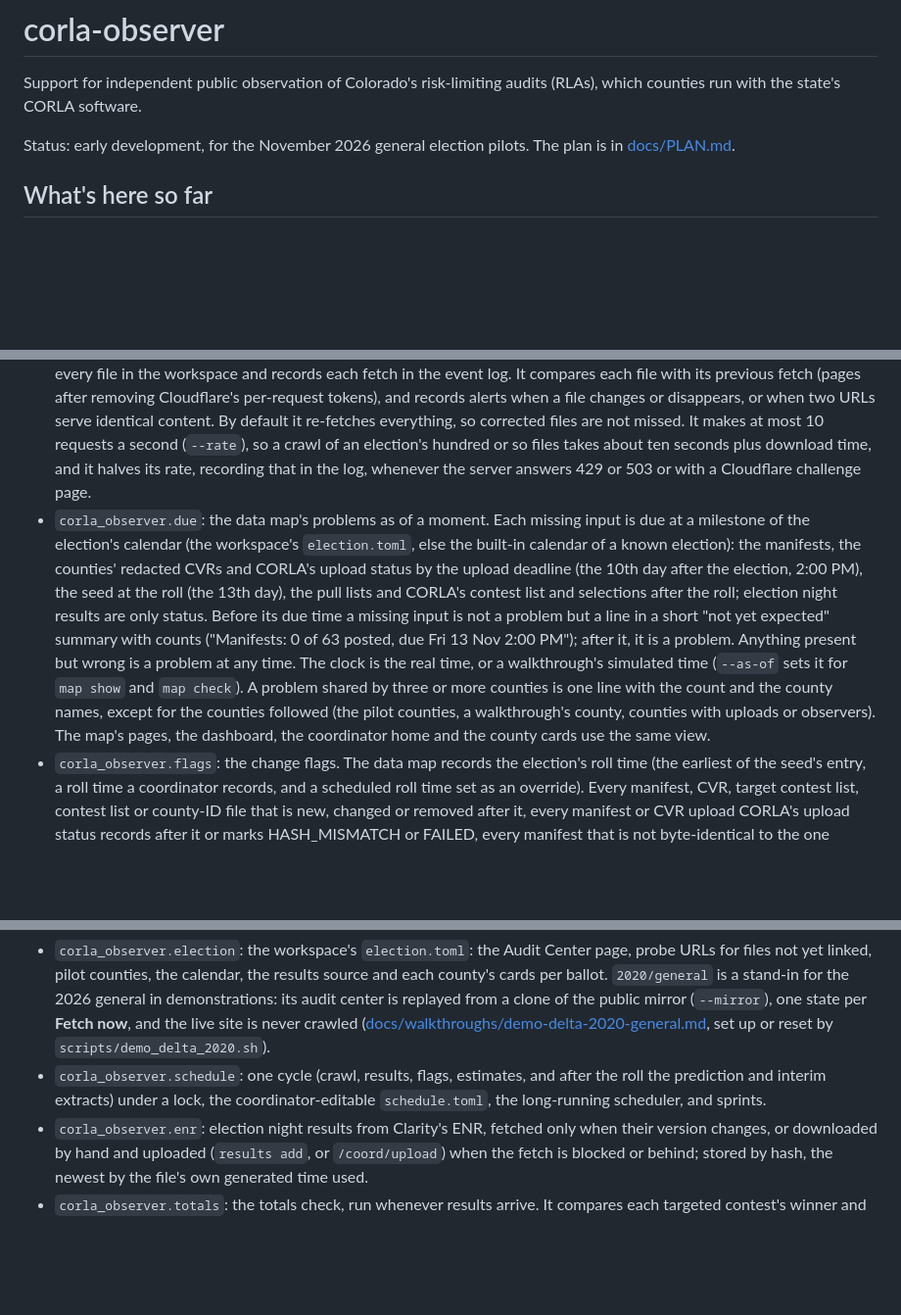
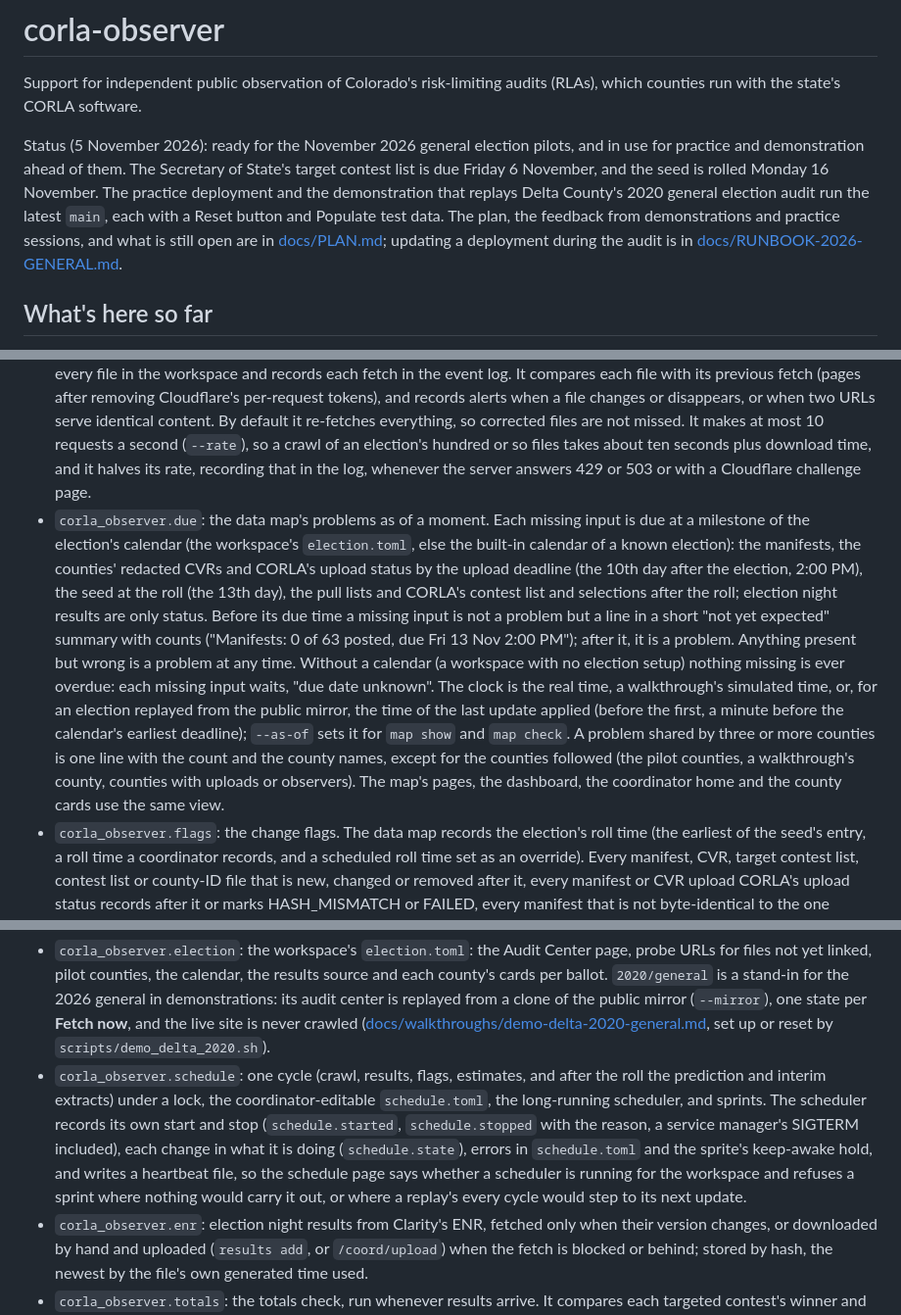
Before and after one commit to nealmcb/corla-observer, a Markdown page: README.md, 3 parts joined by grey strips. Shown at 98% size. GitHub-like rendering; blank space fills up the shorter version.

Commit message:
README: status as of 5 November 2026, and what was added since 2 November
Co-Authored-By: Claude Opus 5.5 <noreply@anthropic.com>

````diff
--- a/README.md
+++ b/README.md
@@ -2,7 +2,7 @@
 
 Support for independent public observation of Colorado's risk-limiting audits (RLAs), which counties run with the state's CORLA software.
 
-Status: early development, for the November 2026 general election pilots. The plan is in [docs/PLAN.md](docs/PLAN.md).
+Status (5 November 2026): ready for the November 2026 general election pilots, and in use for practice and demonstration ahead of them. The Secretary of State's target contest list is due Friday 6 November, and the seed is rolled Monday 16 November. The practice deployment and the demonstration that replays Delta County's 2020 general election audit run the latest `main`, each with a Reset button and Populate test data. The plan, the feedback from demonstrations and practice sessions, and what is still open are in [docs/PLAN.md](docs/PLAN.md); updating a deployment during the audit is in [docs/RUNBOOK-2026-GENERAL.md](docs/RUNBOOK-2026-GENERAL.md).
 
 ## What's here so far
 
@@ -10,7 +10,7 @@ Status: early development, for the November 2026 general election pilots. The pl
 - `corla_observer.workspace`: a content-addressed store that keeps every accepted file once, unmodified, under its SHA-256, with atomic writes that never overwrite and a hash check on every read.
 - `corla_observer.events`: the append-only, hash-chained event log, kept both in SQLite and in a plain JSONL file written ahead of the database. Its format is specified in [docs/EVENT_LOG.md](docs/EVENT_LOG.md), which includes a short standalone verifier and a worked example, so anyone can check a published log without this software.
 - `corla_observer.fetch`: the audit center fetcher. It fetches the Secretary of State's Audit Center page and the files and pages it links to under the RLA path (HTTPS only, from an allow-listed host, with size limits, timeouts and retries), stores every file in the workspace and records each fetch in the event log. It compares each file with its previous fetch (pages after removing Cloudflare's per-request tokens), and records alerts when a file changes or disappears, or when two URLs serve identical content. By default it re-fetches everything, so corrected files are not missed. It makes at most 10 requests a second (`--rate`), so a crawl of an election's hundred or so files takes about ten seconds plus download time, and it halves its rate, recording that in the log, whenever the server answers 429 or 503 or with a Cloudflare challenge page.
-- `corla_observer.due`: the data map's problems as of a moment. Each missing input is due at a milestone of the election's calendar (the workspace's `election.toml`, else the built-in calendar of a known election): the manifests, the counties' redacted CVRs and CORLA's upload status by the upload deadline (the 10th day after the election, 2:00 PM), the seed at the roll (the 13th day), the pull lists and CORLA's contest list and selections after the roll; election night results are only status. Before its due time a missing input is not a problem but a line in a short "not yet expected" summary with counts ("Manifests: 0 of 63 posted, due Fri 13 Nov 2:00 PM"); after it, it is a problem. Anything present but wrong is a problem at any time. The clock is the real time, or a walkthrough's simulated time (`--as-of` sets it for `map show` and `map check`). A problem shared by three or more counties is one line with the count and the county names, except for the counties followed (the pilot counties, a walkthrough's county, counties with uploads or observers). The map's pages, the dashboard, the coordinator home and the county cards use the same view.
+- `corla_observer.due`: the data map's problems as of a moment. Each missing input is due at a milestone of the election's calendar (the workspace's `election.toml`, else the built-in calendar of a known election): the manifests, the counties' redacted CVRs and CORLA's upload status by the upload deadline (the 10th day after the election, 2:00 PM), the seed at the roll (the 13th day), the pull lists and CORLA's contest list and selections after the roll; election night results are only status. Before its due time a missing input is not a problem but a line in a short "not yet expected" summary with counts ("Manifests: 0 of 63 posted, due Fri 13 Nov 2:00 PM"); after it, it is a problem. Anything present but wrong is a problem at any time. Without a calendar (a workspace with no election setup) nothing missing is ever overdue: each missing input waits, "due date unknown". The clock is the real time, a walkthrough's simulated time, or, for an election replayed from the public mirror, the time of the last update applied (before the first, a minute before the calendar's earliest deadline); `--as-of` sets it for `map show` and `map check`. A problem shared by three or more counties is one line with the count and the county names, except for the counties followed (the pilot counties, a walkthrough's county, counties with uploads or observers). The map's pages, the dashboard, the coordinator home and the county cards use the same view.
 - `corla_observer.flags`: the change flags. The data map records the election's roll time (the earliest of the seed's entry, a roll time a coordinator records, and a scheduled roll time set as an override). Every manifest, CVR, target contest list, contest list or county-ID file that is new, changed or removed after it, every manifest or CVR upload CORLA's upload status records after it or marks HASH_MISMATCH or FAILED, every manifest that is not byte-identical to the one CORLA records importing, and every manifest under another county's name or identical to another county's file is a high-severity flag; any other file change, and any change after the first round starts, is a normal one. Each comes with what to investigate. One problem is one flag: every row of the upload status about a county, every copy of a county's manifest unlike the import, and every file with the same content are each grouped into one flag that lists them, and the data map's problems leave out what a flag already reports.
 - `corla_observer.classify`: recognizes each file by its content rather than its name (county manifest, contest list, target contests, selections, comparison files, upload status, CORLA's file hashes, the canonical contest list, vote totals, State and county audit reports, discrepancy report, a county's CVR or pull list, and others), with the county where there is one and the evidence used. It reads CSV in any of the encodings and header spellings seen so far, CORLA's JSON exports, and .xlsx workbooks with a small standard-library reader, which also extracts the audit reports' random seed. [docs/AUDITCENTER_FORMATS.md](docs/AUDITCENTER_FORMATS.md) surveys what each election's audit center published and how it is classified. Files it doesn't recognize are kept and reported as `unknown`.
 - `corla_observer.cvr`: a reader for counties' Dominion cast vote record exports that tolerates their quirks (Excel `="..."` wrapping, quote-all exports, byte order marks, Latin-1, CRLF or LF, removed or blanked precinct columns). It gives each row's identification, precinct, ballot type and the contests on its card, whether it is marked redacted, and whether it has no vote values left or is an aggregate row combining several ballots, but never its votes.
@@ -91,7 +91,7 @@ corla-observer walkthrough init|next|status --workspace DIR [--county Weld]
 ```
 
 - `corla_observer.election`: the workspace's `election.toml`: the Audit Center page, probe URLs for files not yet linked, pilot counties, the calendar, the results source and each county's cards per ballot. `2020/general` is a stand-in for the 2026 general in demonstrations: its audit center is replayed from a clone of the public mirror (`--mirror`), one state per **Fetch now**, and the live site is never crawled ([docs/walkthroughs/demo-delta-2020-general.md](docs/walkthroughs/demo-delta-2020-general.md), set up or reset by `scripts/demo_delta_2020.sh`).
-- `corla_observer.schedule`: one cycle (crawl, results, flags, estimates, and after the roll the prediction and interim extracts) under a lock, the coordinator-editable `schedule.toml`, the long-running scheduler, and sprints.
+- `corla_observer.schedule`: one cycle (crawl, results, flags, estimates, and after the roll the prediction and interim extracts) under a lock, the coordinator-editable `schedule.toml`, the long-running scheduler, and sprints. The scheduler records its own start and stop (`schedule.started`, `schedule.stopped` with the reason, a service manager's SIGTERM included), each change in what it is doing (`schedule.state`), errors in `schedule.toml` and the sprite's keep-awake hold, and writes a heartbeat file, so the schedule page says whether a scheduler is running for the workspace and refuses a sprint where nothing would carry it out, or where a replay's every cycle would step to its next update.
 - `corla_observer.enr`: election night results from Clarity's ENR, fetched only when their version changes, or downloaded by hand and uploaded (`results add`, or `/coord/upload`) when the fetch is blocked or behind; stored by hash, the newest by the file's own generated time used.
 - `corla_observer.totals`: the totals check, run whenever results arrive. It compares each targeted contest's winner and loser votes and each county's ballots cast with the other results files, the redacted CVR tallies, CORLA's vote totals and contest list, and the manifests, with one line per difference on `/coord/estimates` and a flag for each one that matters.
 - `corla_observer.estimate`: each targeted contest's central and low round-one count by CORLA's formula, from the best margin and denominator at hand, each with its source: CORLA's contest list, then the manifests and the target list (its margins, denominators and per-county cards per ballot), then the election night results, then inputs supplied by hand in the overrides file (`[[estimate]]`, `[[county_estimate]]`), which a later posting replaces by itself; `scripts/validate_estimates.py` checks them against CORLA's counts.
````
Also changed, not shown: other parts of README.md (+7 -5 lines).
